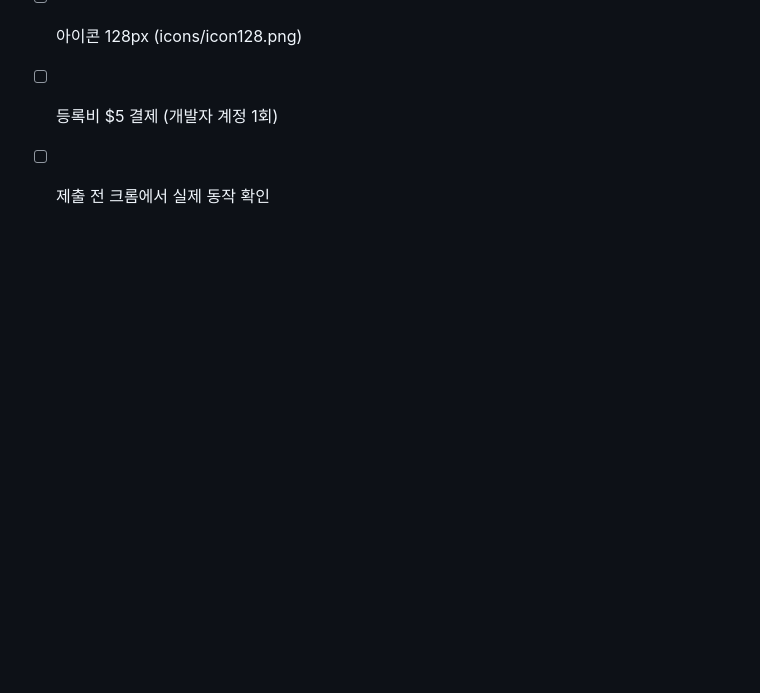
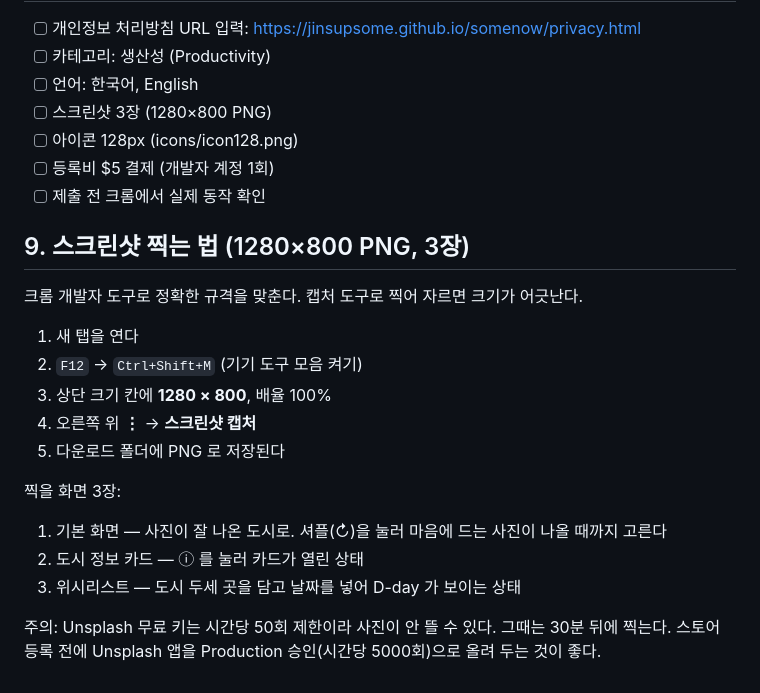
Before and after one commit to jinsupsome/somenow, a Markdown page: docs/store-listing.md, the part around the change. GitHub-like rendering; blank space fills up the shorter version.

Commit message:
docs: how to capture the 1280x800 store screenshots

```diff
--- a/docs/store-listing.md
+++ b/docs/store-listing.md
@@ -160,3 +160,21 @@ Displays each shortcut's site icon next to its name on the new tab page. Without
 - [ ] 아이콘 128px (icons/icon128.png)
 - [ ] 등록비 $5 결제 (개발자 계정 1회)
 - [ ] 제출 전 크롬에서 실제 동작 확인
+
+## 9. 스크린샷 찍는 법 (1280×800 PNG, 3장)
+
+크롬 개발자 도구로 정확한 규격을 맞춘다. 캡처 도구로 찍어 자르면 크기가 어긋난다.
+
+1. 새 탭을 연다
+2. `F12` → `Ctrl+Shift+M` (기기 도구 모음 켜기)
+3. 상단 크기 칸에 **1280 × 800**, 배율 100%
+4. 오른쪽 위 **⋮** → **스크린샷 캡처**
+5. 다운로드 폴더에 PNG 로 저장된다
+
+찍을 화면 3장:
+1. 기본 화면 — 사진이 잘 나온 도시로. 셔플(↻)을 눌러 마음에 드는 사진이 나올 때까지 고른다
+2. 도시 정보 카드 — ⓘ 를 눌러 카드가 열린 상태
+3. 위시리스트 — 도시 두세 곳을 담고 날짜를 넣어 D-day 가 보이는 상태
+
+주의: Unsplash 무료 키는 시간당 50회 제한이라 사진이 안 뜰 수 있다. 그때는 30분 뒤에 찍는다.
+스토어 등록 전에 Unsplash 앱을 Production 승인(시간당 5000회)으로 올려 두는 것이 좋다.
```
